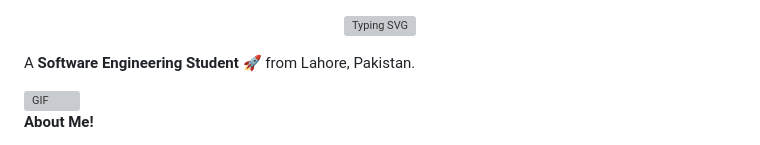
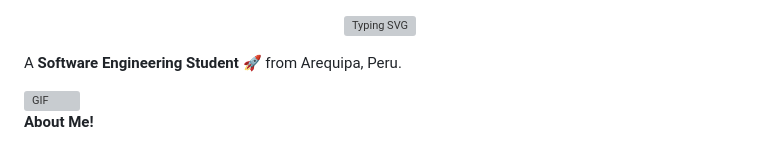
Before and after one commit to AlmironDev/AlmironDev, a Markdown page: README.md, the part around the change. Rendered like a GitHub page; grey boxes are pictures that could not be loaded.

```diff
--- a/README.md
+++ b/README.md
@@ -4,7 +4,7 @@
     </a>
 </p>
 
-A **Software Engineering Student** 🚀 from Lahore, Pakistan.
+A **Software Engineering Student** 🚀 from Arequipa, Peru.
 
   <img align="right" alt="GIF" src="https://i.pinimg.com/originals/e4/26/70/e426702edf874b181aced1e2fa5c6cde.gif" />
 
```
